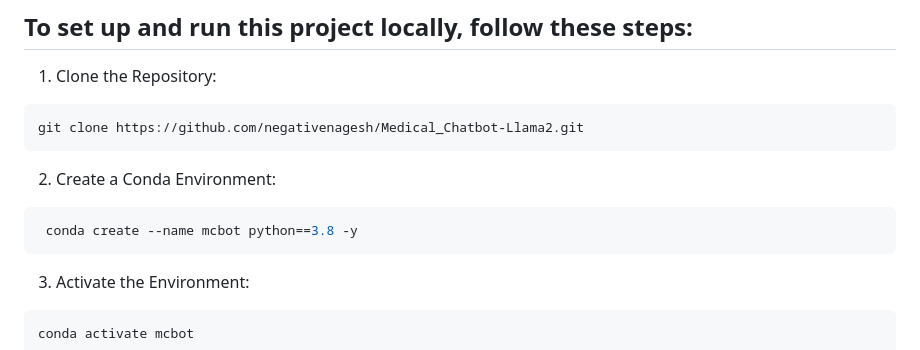
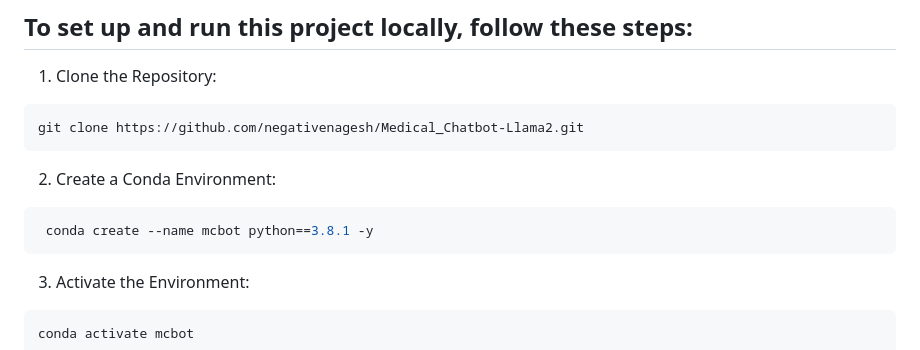
Before and after one commit to negativenagesh/ArogyaMitra, a Markdown page: README.md, the part around the change. GitHub-like rendering.

Commit message:
requirements.txt was not executing, changed python to 3.8.1 from 3.8, successfully executed

````diff
--- a/README.md
+++ b/README.md
@@ -8,7 +8,7 @@ git clone https://github.com/negativenagesh/Medical_Chatbot-Llama2.git
 ```
 2. Create a Conda Environment:
 ```bash
- conda create --name mcbot python==3.8 -y
+ conda create --name mcbot python==3.8.1 -y
 ```
 3. Activate the Environment:
 ```bash
````
